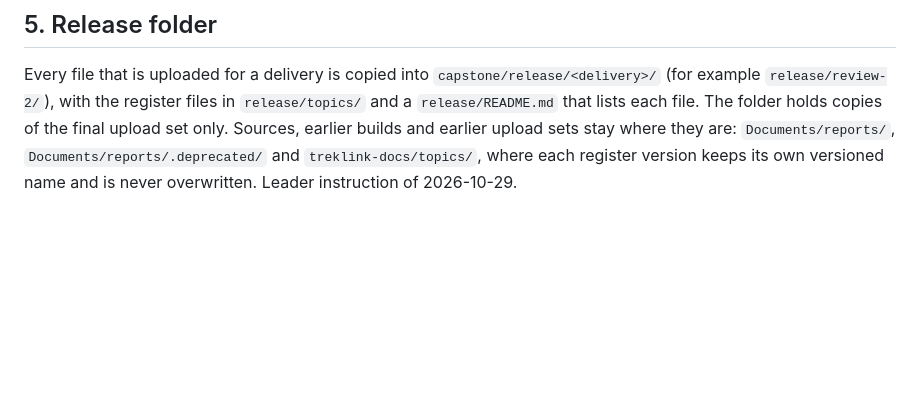
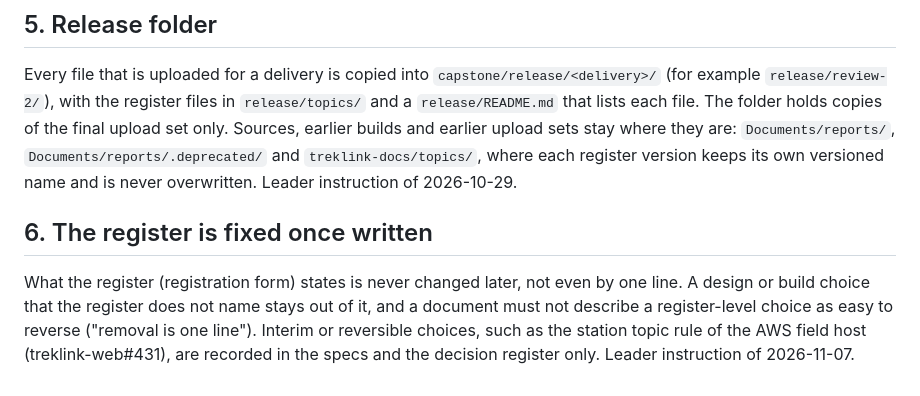
Before and after one commit to TrekLink-Team/treklink-docs, a Markdown page: _docs/01-conventions/15-graded-report-conventions.md, the part around the change. Rendered like a GitHub page; blank space fills up the shorter version.

Commit message:
docs: the register is fixed once written (leader, 2026-11-07)
Checksum: 11f574d7c6c6ec33a136e4993a3c8b613064131205497532359066db3223857f82

```diff
--- a/_docs/01-conventions/15-graded-report-conventions.md
+++ b/_docs/01-conventions/15-graded-report-conventions.md
@@ -129,3 +129,11 @@ each file. The folder holds copies of the final upload set only. Sources, earlie
 upload sets stay where they are: `Documents/reports/`, `Documents/reports/.deprecated/` and
 `treklink-docs/topics/`, where each register version keeps its own versioned name and is never
 overwritten. Leader instruction of 2026-10-29.
+
+## 6. The register is fixed once written
+
+What the register (registration form) states is never changed later, not even by one line. A design or
+build choice that the register does not name stays out of it, and a document must not describe a
+register-level choice as easy to reverse ("removal is one line"). Interim or reversible choices, such as
+the station topic rule of the AWS field host (treklink-web#431), are recorded in the specs and the
+decision register only. Leader instruction of 2026-11-07.
```
